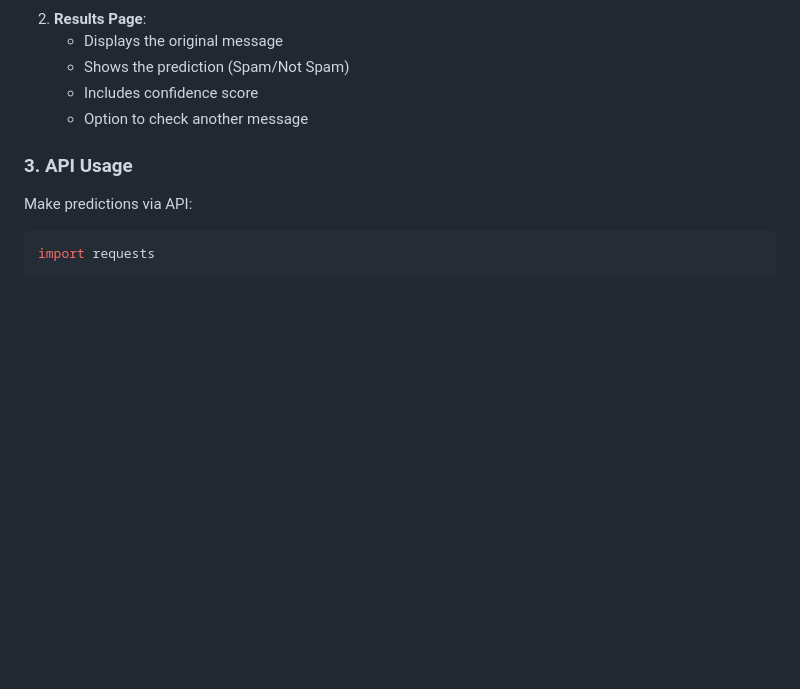
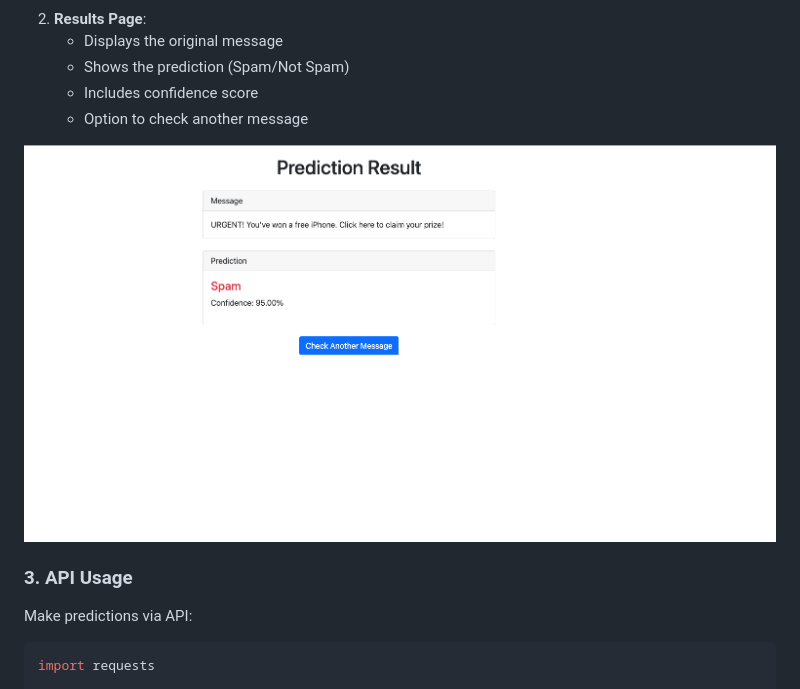
Before and after one commit to enesfarukkeskin/sms-spam-detection, a Markdown page: README.md, the part around the change. Rendered like a GitHub page; blank space fills up the shorter version.

Commit message:
Add result page screenshot to README

```diff
--- a/README.md
+++ b/README.md
@@ -115,6 +115,7 @@ python app.py
    - Includes confidence score
    - Option to check another message
 
+![Result Page](templates/result_page.png)
 ### 3. API Usage
 
 Make predictions via API:
```
